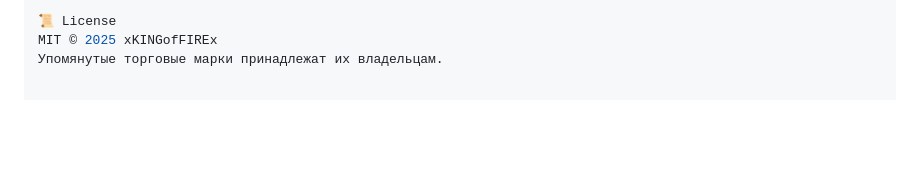
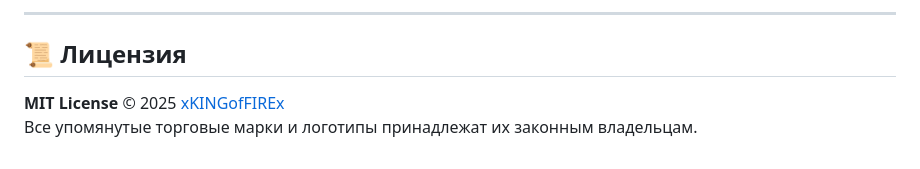
Before and after one commit to xKINGofFIREx/MessageAlchemyLLM, a Markdown page: README2.0.md, the part around the change printed below. Drawn GitHub-style; blank space fills up the shorter version.

```diff
--- a/README2.0.md
+++ b/README2.0.md
@@ -77,4 +101,7 @@ MessageAlchemyLLM/
 
-📜 License
-MIT © 2025 xKINGofFIREx
-Упомянутые торговые марки принадлежат их владельцам.
+---
+
+## 📜 Лицензия
+
+**MIT License** © 2025 [xKINGofFIREx](https://github.com/xKINGofFIREx)
+Все упомянутые торговые марки и логотипы принадлежат их законным владельцам.
```
Also changed, not shown: other parts of README2.0.md (+57 -33 lines).
